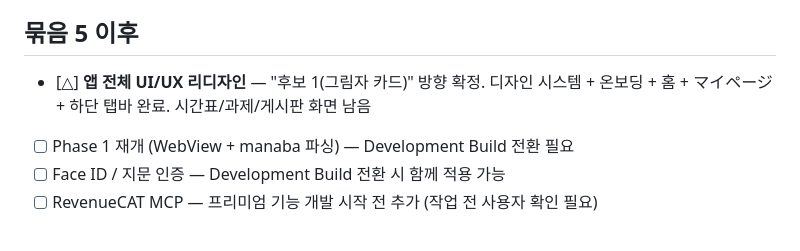
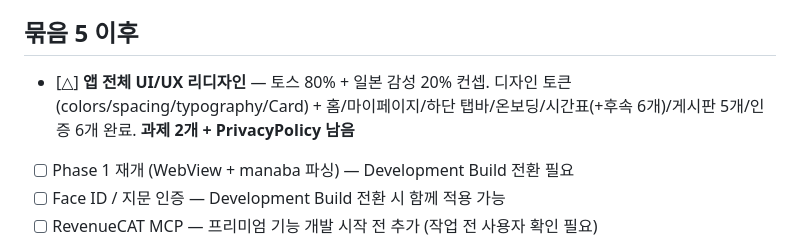
Before and after one commit to JiwoongAhn/japanproject2, a Markdown page: CLAUDE.md, the part around the change. GitHub-like rendering.

Commit message:
CLAUDE.md: UI 리디자인 진행 기록 업데이트 (남은 항목: 과제 2개 + PrivacyPolicy)
Co-Authored-By: Claude Opus 4.7 <noreply@anthropic.com>

```diff
--- a/CLAUDE.md
+++ b/CLAUDE.md
@@ -93,7 +93,7 @@ UniversitySelect → SchoolPortalAuth(이메일+OTP발송) → OtpVerification(
 - [ ] 시간표 수업 목록 자동 불러오기
 
 ## 묶음 5 이후
-- [△] **앱 전체 UI/UX 리디자인** — "후보 1(그림자 카드)" 방향 확정. 디자인 시스템 + 온보딩 + 홈 + マイページ + 하단 탭바 완료. 시간표/과제/게시판 화면 남음
+- [△] **앱 전체 UI/UX 리디자인** — 토스 80% + 일본 감성 20% 컨셉. 디자인 토큰(colors/spacing/typography/Card) + 홈/마이페이지/하단 탭바/온보딩/시간표(+후속 6개)/게시판 5개/인증 6개 완료. **과제 2개 + PrivacyPolicy 남음**
 - [ ] Phase 1 재개 (WebView + manaba 파싱) — Development Build 전환 필요
 - [ ] Face ID / 지문 인증 — Development Build 전환 시 함께 적용 가능
 - [ ] RevenueCAT MCP — 프리미엄 기능 개발 시작 전 추가 (작업 전 사용자 확인 필요)
```
